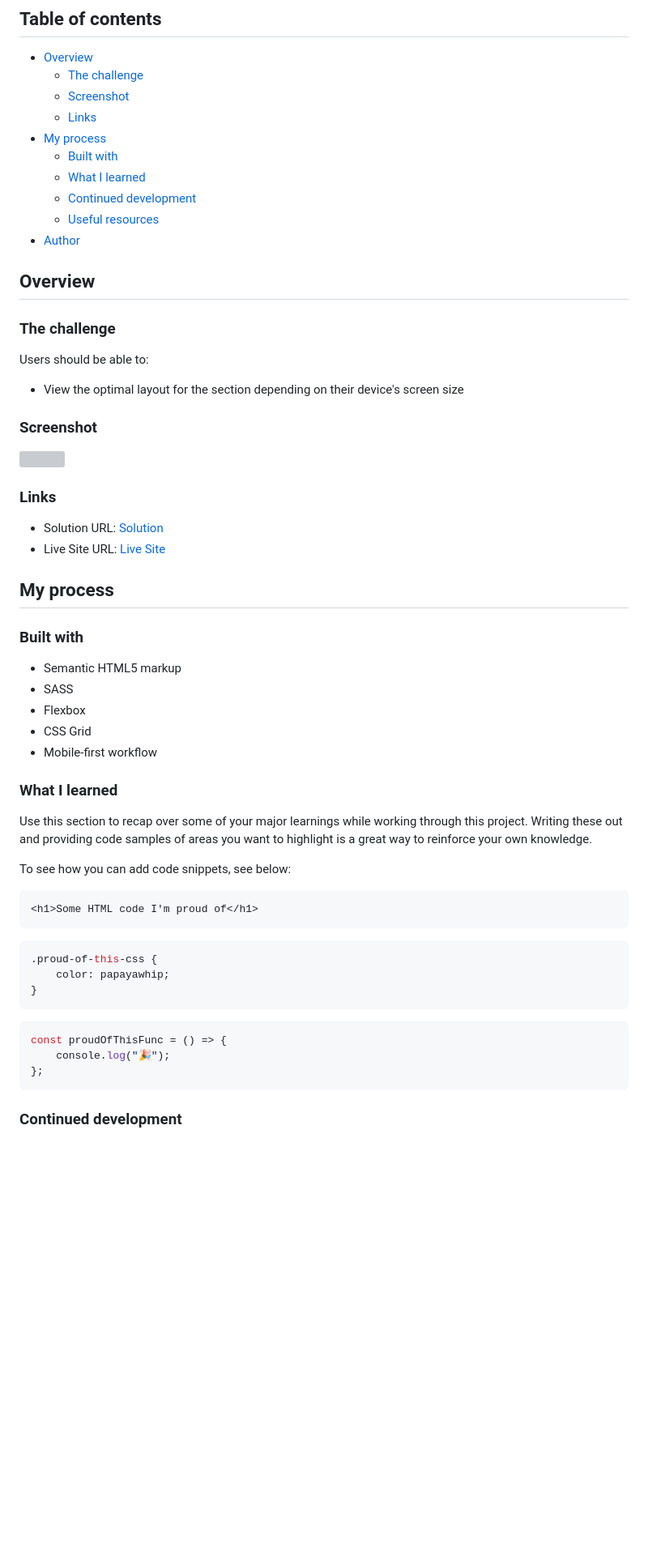
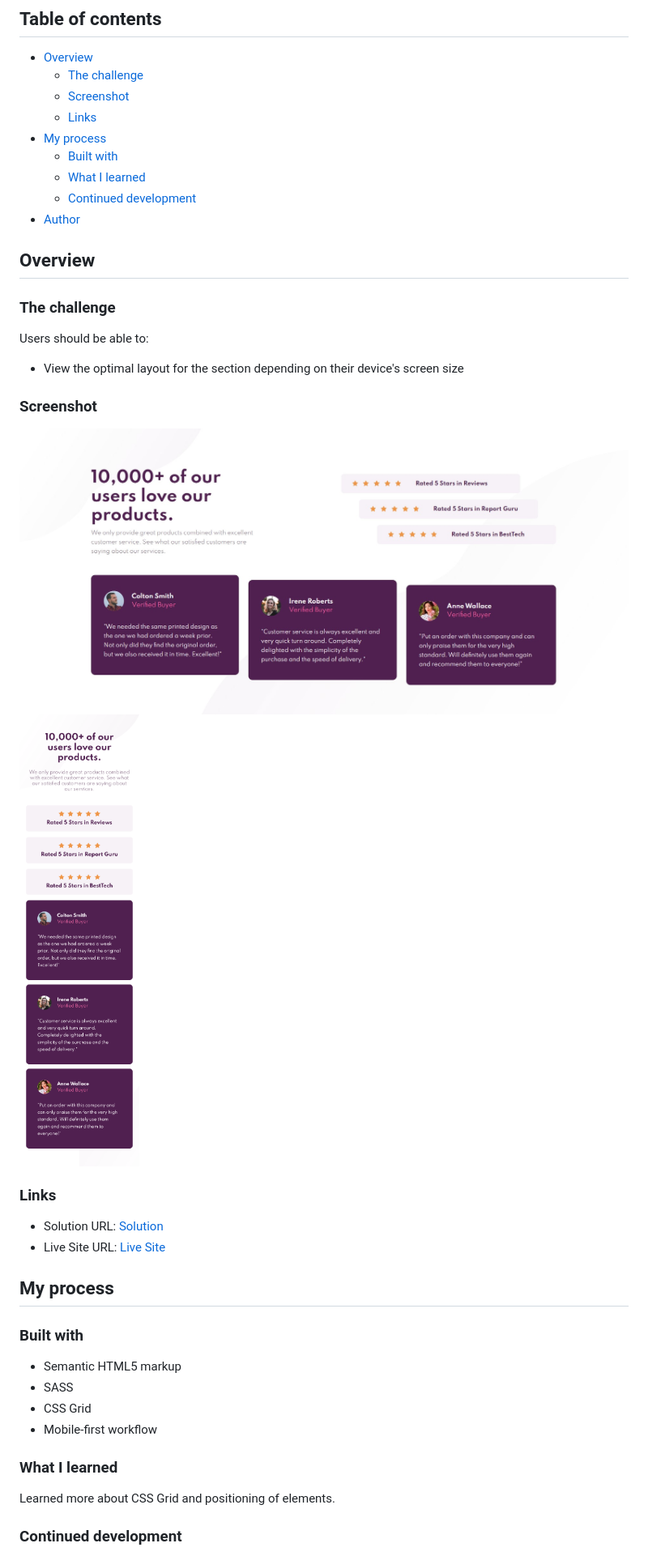
Before and after one commit to fidellim/Social-Proof-Section, a Markdown page: README.md, the part around the change printed below. Shown: that part at 81% size. Drawn GitHub-style; pictures changed too: images/Solution Mobile.png (added), images/Solution PC.jpg (added); blank space fills up the shorter version; grey boxes are pictures that could not be loaded.

Commit message:
add screenshots

````diff
--- a/README.md
+++ b/README.md
@@ -12,7 +12,6 @@ This is a solution to the [Social proof section challenge on Frontend Mentor](ht
   - [Built with](#built-with)
   - [What I learned](#what-i-learned)
   - [Continued development](#continued-development)
-  - [Useful resources](#useful-resources)
 - [Author](#author)
 
 ## Overview
@@ -25,7 +24,8 @@ Users should be able to:
 
 ### Screenshot
 
-![](./screenshot.jpg)
+![](./images/Solution%20PC.jpg)
+![](./images/Solution%20Mobile.png)
 
 ### Links
 
@@ -38,31 +38,12 @@ Users should be able to:
 
 - Semantic HTML5 markup
 - SASS
-- Flexbox
 - CSS Grid
 - Mobile-first workflow
 
 ### What I learned
 
-Use this section to recap over some of your major learnings while working through this project. Writing these out and providing code samples of areas you want to highlight is a great way to reinforce your own knowledge.
-
-To see how you can add code snippets, see below:
-
-```html
-<h1>Some HTML code I'm proud of</h1>
-```
-
-```css
-.proud-of-this-css {
-	color: papayawhip;
-}
-```
-
-```js
-const proudOfThisFunc = () => {
-	console.log("🎉");
-};
-```
+Learned more about CSS Grid and positioning of elements.
 
 ### Continued development
 
````
Also changed, not shown: other parts of README.md (+3 -8 lines).
